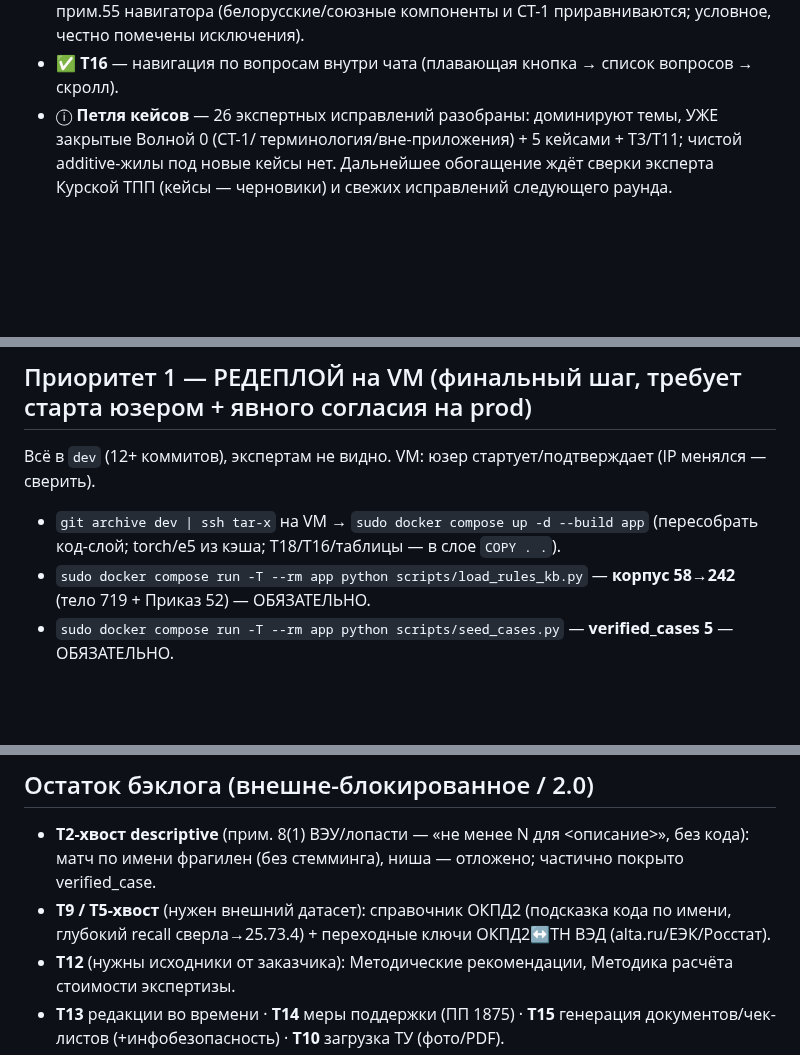
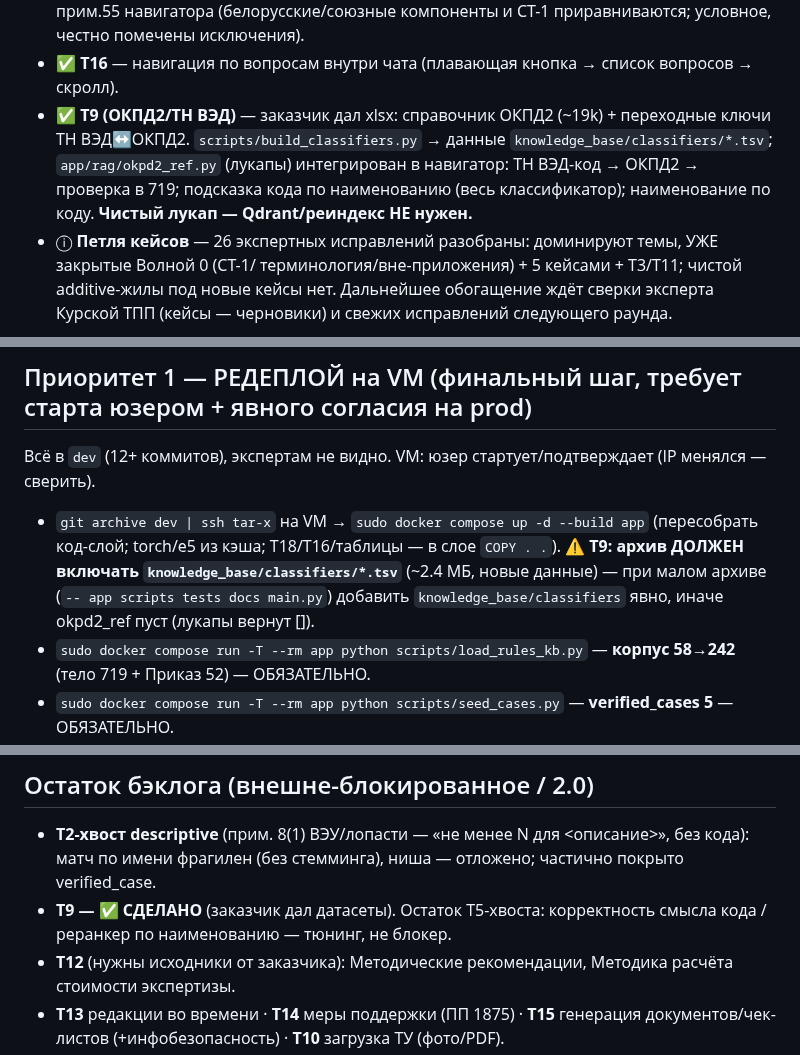
Before and after one commit to pan3v1n/navigator-719, a Markdown page: docs/NEXT_SESSION.md, 3 parts joined by grey strips. Rendered like a GitHub page; blank space fills up the shorter version.

Commit message:
docs: T9 (ОКПД2/ТН ВЭД) сделан — обновлён план + деплой-заметка про classifiers
NEXT_SESSION: T9 в списке готового (перевод ТН ВЭД→ОКПД2→719, подсказка кода по классификатору,
наим. по коду; чистый лукап без реиндекса). ⚠ деплой-заметка: git archive ДОЛЖЕН включать
knowledge_base/classifiers/*.tsv, иначе okpd2_ref пуст. Бэклог: T9 снят, остаток — тюнинг T5-хвоста.

Co-Authored-By: Claude Opus 4.8 <noreply@anthropic.com>
Claude-Session: https://claude.ai/code/session_01RL34MDwbPQac28YAygzbgk

```diff
--- a/docs/NEXT_SESSION.md
+++ b/docs/NEXT_SESSION.md
@@ -20,6 +20,10 @@
 - ✅ **T2-хвост** — многострочные пороги прим.9 (`код "имя": / - не менее N`) + правило прим.55 навигатора
   (белорусские/союзные компоненты и СТ-1 приравниваются; условное, честно помечены исключения).
 - ✅ **T16** — навигация по вопросам внутри чата (плавающая кнопка → список вопросов → скролл).
+- ✅ **T9 (ОКПД2/ТН ВЭД)** — заказчик дал xlsx: справочник ОКПД2 (~19k) + переходные ключи ТН ВЭД↔ОКПД2.
+  `scripts/build_classifiers.py` → данные `knowledge_base/classifiers/*.tsv`; `app/rag/okpd2_ref.py`
+  (лукапы) интегрирован в навигатор: ТН ВЭД-код → ОКПД2 → проверка в 719; подсказка кода по наименованию
+  (весь классификатор); наименование по коду. **Чистый лукап — Qdrant/реиндекс НЕ нужен.**
 - ⓘ **Петля кейсов** — 26 экспертных исправлений разобраны: доминируют темы, УЖЕ закрытые Волной 0 (СТ-1/
   терминология/вне-приложения) + 5 кейсами + T3/T11; чистой additive-жилы под новые кейсы нет. Дальнейшее
   обогащение ждёт сверки эксперта Курской ТПП (кейсы — черновики) и свежих исправлений следующего раунда.
@@ -31,7 +35,9 @@
 
 Всё в `dev` (12+ коммитов), экспертам не видно. VM: юзер стартует/подтверждает (IP менялся — сверить).
 - `git archive dev | ssh tar-x` на VM → `sudo docker compose up -d --build app` (пересобрать код-слой;
-  torch/e5 из кэша; T18/T16/таблицы — в слое `COPY . .`).
+  torch/e5 из кэша; T18/T16/таблицы — в слое `COPY . .`). ⚠ **T9: архив ДОЛЖЕН включать
+  `knowledge_base/classifiers/*.tsv`** (~2.4 МБ, новые данные) — при малом архиве (`-- app scripts
+  tests docs main.py`) добавить `knowledge_base/classifiers` явно, иначе okpd2_ref пуст (лукапы вернут []).
 - `sudo docker compose run -T --rm app python scripts/load_rules_kb.py` — **корпус 58→242** (тело 719 +
   Приказ 52) — ОБЯЗАТЕЛЬНО.
 - `sudo docker compose run -T --rm app python scripts/seed_cases.py` — **verified_cases 5** — ОБЯЗАТЕЛЬНО.
@@ -46,8 +52,8 @@
 
 - **T2-хвост descriptive** (прим. 8(1) ВЭУ/лопасти — «не менее N для <описание>», без кода): матч по имени
   фрагилен (без стемминга), ниша — отложено; частично покрыто verified_case.
-- **T9 / T5-хвост** (нужен внешний датасет): справочник ОКПД2 (подсказка кода по имени, глубокий recall
-  сверла→25.73.4) + переходные ключи ОКПД2↔ТН ВЭД (alta.ru/ЕЭК/Росстат).
+- **T9 — ✅ СДЕЛАНО** (заказчик дал датасеты). Остаток T5-хвоста: корректность смысла кода / реранкер
+  по наименованию — тюнинг, не блокер.
 - **T12** (нужны исходники от заказчика): Методические рекомендации, Методика расчёта стоимости экспертизы.
 - **T13** редакции во времени · **T14** меры поддержки (ПП 1875) · **T15** генерация документов/чек-листов
   (+инфобезопасность) · **T10** загрузка ТУ (фото/PDF).
```
